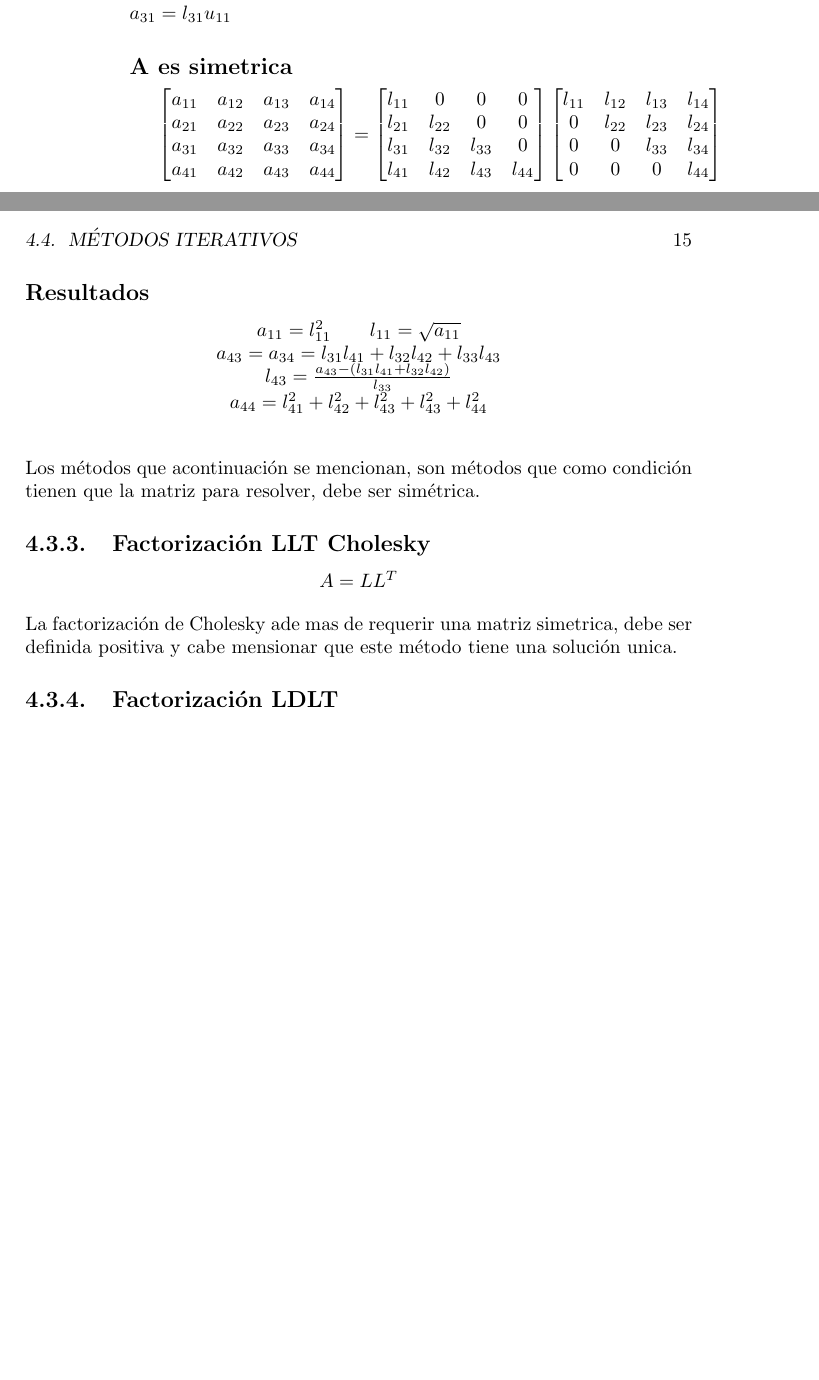
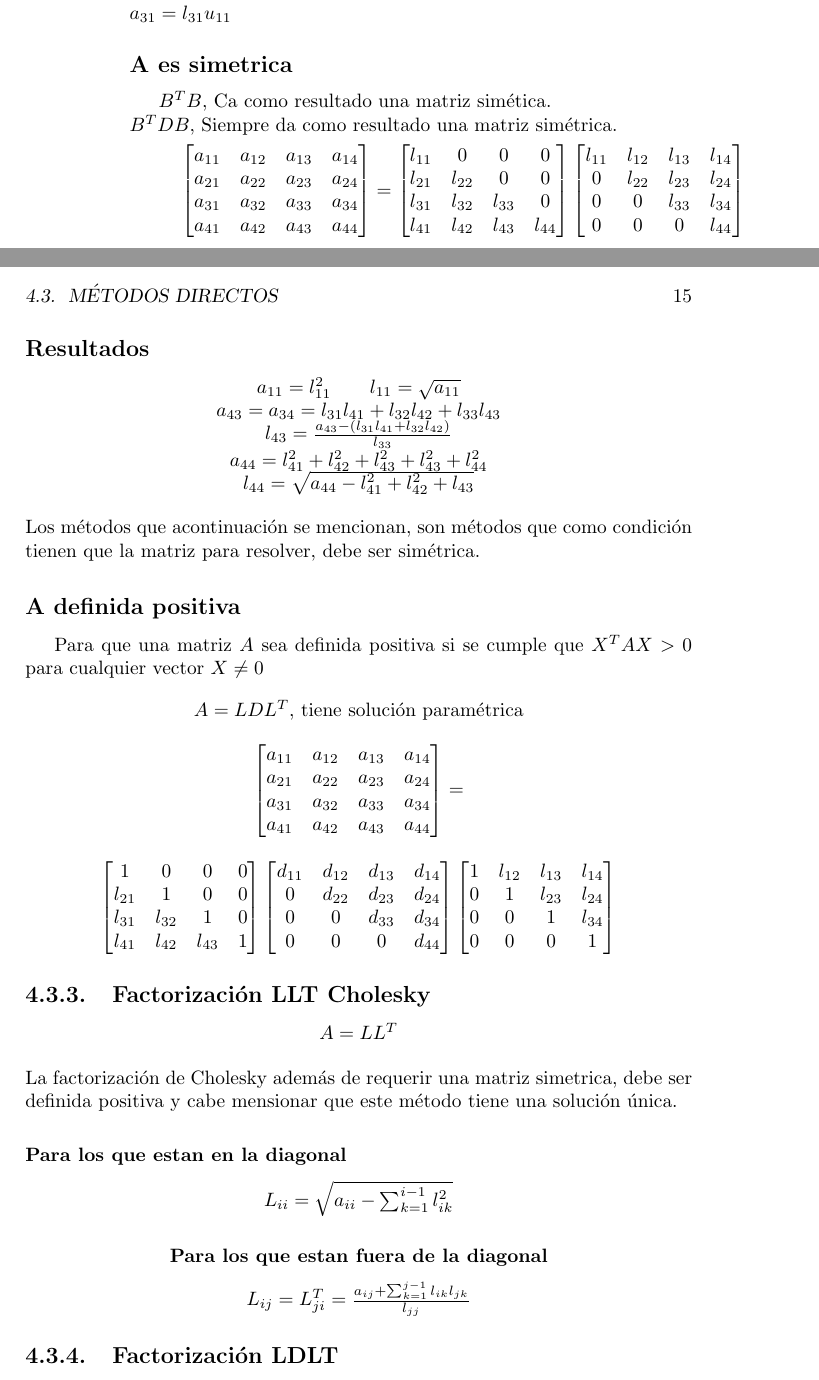
Before and after one commit to GloriAlmanza/Notas_metodos_numericos, a LaTeX book (Archivo_maestro.tex, which reads cap3_Solucion_de_ecuaciones_algebraicas/cap3.tex): two parts of pages 14 and 15 of 25, joined at a grey line, cut so that both start at the same text, the shorter picture padded with empty space. Compiled offline with pdfLaTeX.

Commit message:
Mas Mas contenido

```diff
--- a/cap3_Solucion_de_ecuaciones_algebraicas/cap3.tex
+++ b/cap3_Solucion_de_ecuaciones_algebraicas/cap3.tex
@@ -255,6 +255,9 @@ $l_{43}=\frac{a_{43}-(l_{41}u_{13}+l_{42}u_{23})}{u_{33}}$ \\
 $a_{44}=l_{41}u_{14}+l_{42}u_{24}+l_{43}u_{34})$ \\
 \end{multicols}
 \subsection*{A es simetrica}
+$B^TB$, Ca como resultado una matriz sim\'etica. \\
+$B^TDB$, Siempre da como resultado una matriz sim\'etrica.
+\begin{center}
 $\begin{bmatrix}
 a_{11} & a_{12} & a_{13} & a_{14} \\
 a_{21} & a_{22} & a_{23} & a_{24} \\
@@ -271,20 +274,58 @@ l_{11} & l_{12} & l_{13} & l_{14} \\
 0 & 0 & l_{33} & l_{34} \\
 0 & 0 & 0 & l_{44}
 \end{bmatrix} $
+\end{center}
 \subsection*{Resultados}
 \begin{center}
 $a_{11}=l_{11}^2 \qquad l_{11}=\sqrt{a_{11}}$\\
 $a_{43}=a_{34}=l_{31}l_{41}+l_{32}l_{42}+l_{33}l_{43}$\\
 $l_{43}=\frac{a_{43}-(l_{31}l_{41}+l_{32}l_{42})}{l_{33}}$ \\
 $a_{44}=l_{41}^2+l_{42}^2+l_{43}^2+l_{43}^2+l_{44}^2$ \\
-$ $ \\
+$l_{44}=\sqrt{a_{44}-l_{41}^2+l_{42}^2+l_{43}} $ \\
 \end{center}
 Los m\'etodos que acontinuación se mencionan, son m\'etodos que como condici\'on tienen que la matriz para resolver, debe ser sim\'etrica.
+\subsection*{A definida positiva}
+Para que una matriz $A$ sea definida positiva si se cumple que $X^TAX>0$ para cualquier vector $X\neq0$
+\begin{center}
+$A=LDL^T$, tiene soluci\'on param\'etrica
+\end{center}
+\begin{center}
+$\begin{bmatrix}
+a_{11} & a_{12} & a_{13} & a_{14} \\
+a_{21} & a_{22} & a_{23} & a_{24} \\
+a_{31} & a_{32} & a_{33} & a_{34} \\
+a_{41} & a_{42} & a_{43} & a_{44}
+\end{bmatrix}=$ \end{center}\begin{center}
+$\begin{bmatrix}
+1 & 0 & 0 & 0 \\
+l_{21} & 1 & 0 & 0 \\
+l_{31} & l_{32} & 1 & 0 \\
+l_{41} & l_{42} & l_{43} & 1
+\end{bmatrix} \begin{bmatrix}
+d_{11} & d_{12} & d_{13} & d_{14} \\
+0 & d_{22} & d_{23} & d_{24} \\
+0 & 0 & d_{33} & d_{34} \\
+0 & 0 & 0 & d_{44}
+\end{bmatrix} \begin{bmatrix}
+1 & l_{12} & l_{13} & l_{14} \\
+0 & 1 & l_{23} & l_{24} \\
+0 & 0 & 1 & l_{34} \\
+0 & 0 & 0 & 1
+\end{bmatrix}
+$\end{center}
 \subsection{Factorizaci\'on LLT Cholesky}
 \begin{center}
 $ A=LL^T$
 \end{center}
-La factorizaci\'on de Cholesky ade mas de requerir una matriz simetrica, debe ser definida positiva y cabe mensionar que este m\'etodo tiene una soluci\'on unica.
+La factorizaci\'on de Cholesky adem\'as de requerir una matriz simetrica, debe ser definida positiva y cabe mensionar que este m\'etodo tiene una soluci\'on \'unica.
+\subsubsection*{Para los que estan en la diagonal}
+\begin{center}
+$L_{ii}=\sqrt{a_{ii}-\sum_{k=1}^{i-1}l_{ik}^2}$
+\subsubsection*{Para los que estan fuera de la diagonal}
+\begin{center}
+$L_{ij}=L^T_{ji}=\frac{a_{ij}+\sum_{k=1}^{j-1}l_{ik}l_{jk}}{l_{jj}}$
+\end{center}
+\end{center}
 \subsection{Factorizaci\'on LDLT}
 \begin{center}
 $ A=LLD^T $
```
